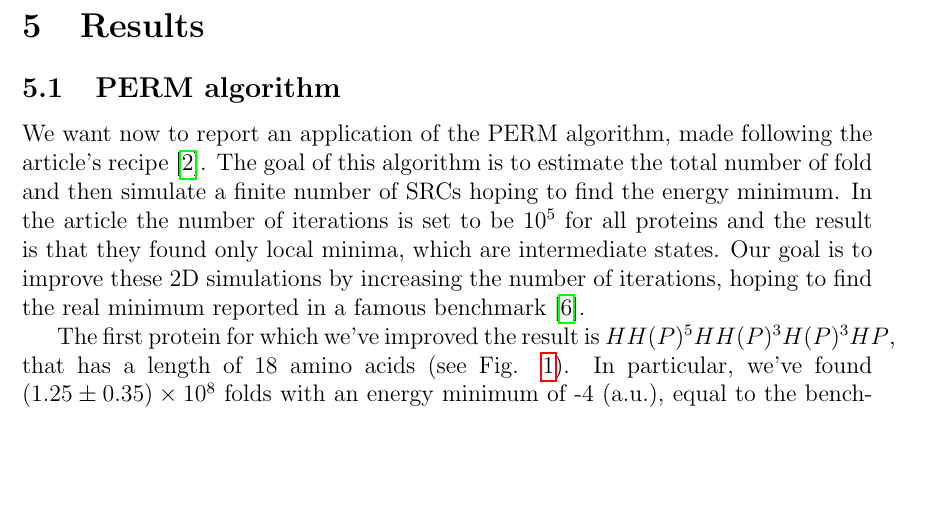
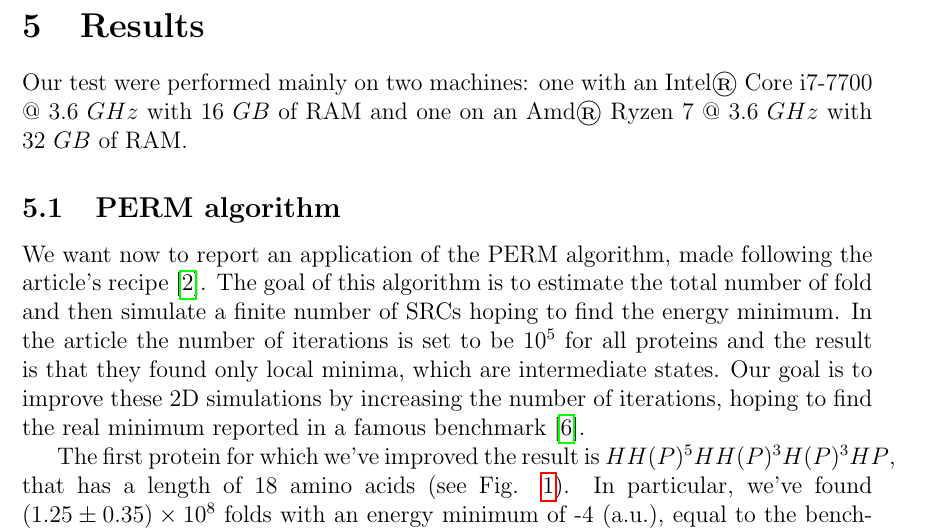
Before and after one commit to Grufoony/HP_model, a LaTeX paper (tex/main.tex, which reads tex/results.tex): part of page 10 of 13, cut so that both start at the same text, the shorter picture padded with empty space. Compiled offline with pdfLaTeX.

Commit message:
machines specs

```diff
--- a/tex/results.tex
+++ b/tex/results.tex
@@ -1,4 +1,4 @@
-
+Our test were performed mainly on two machines: one with an Intel® Core i7-7700 @ $3.6 \ GHz$ with $16 \ GB$ of RAM and one on an Amd® Ryzen 7 @ $3.6 \ GHz$ with $32 \ GB$ of RAM.
 \subsection{PERM algorithm}
 We want now to report an application of the PERM algorithm, made following the article's recipe \cite{PERM}.
 The goal of this algorithm is to estimate the total number of fold and then simulate a finite number of SRCs hoping to find the energy minimum.
```
